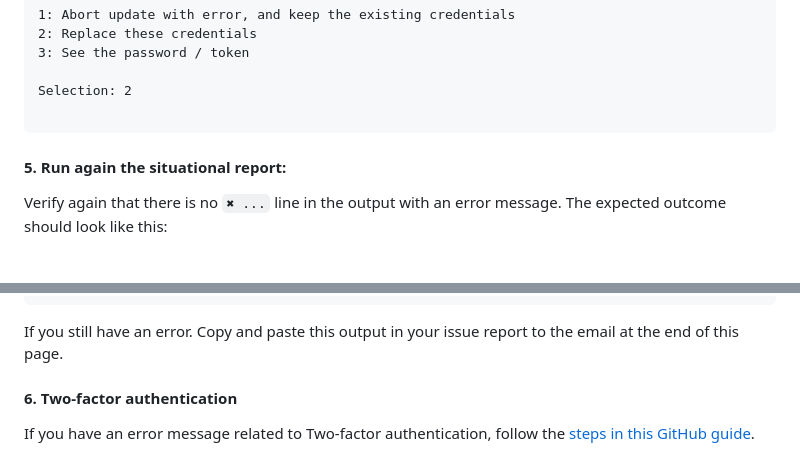
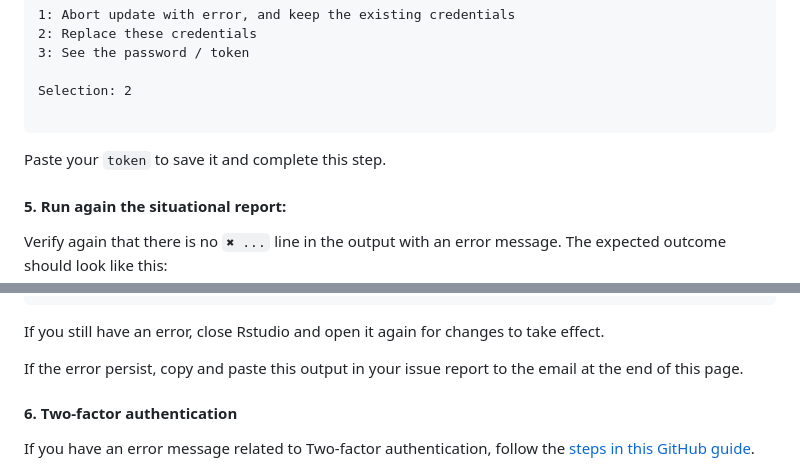
Before and after one commit to epiverse-trace/research-compendium, a Markdown page: learners/setup.md, 2 parts joined by grey strips. Drawn GitHub-style; blank space fills up the shorter version.

````diff
--- a/learners/setup.md
+++ b/learners/setup.md
@@ -193,6 +193,7 @@ Selection: 2
 
 ```
 
+Paste your `token` to save it and complete this step.
 
 #### 5. Run again the situational report:
 
@@ -221,7 +222,9 @@ Git repo for current project
 ℹ No active usethis project
 ```
 
-If you still have an error. Copy and paste this output in your issue report to the email at the end of this page.
+If you still have an error, close Rstudio and open it again for changes to take effect.
+
+If the error persist, copy and paste this output in your issue report to the email at the end of this page.
 
 #### 6. Two-factor authentication
 
````
Also changed, not shown: other parts of learners/setup.md (+1 -1 lines).
